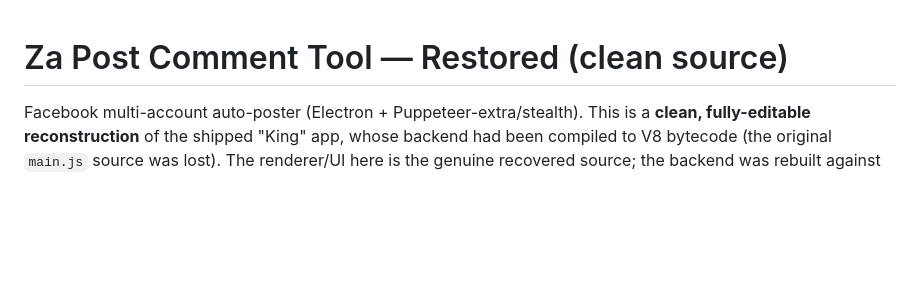
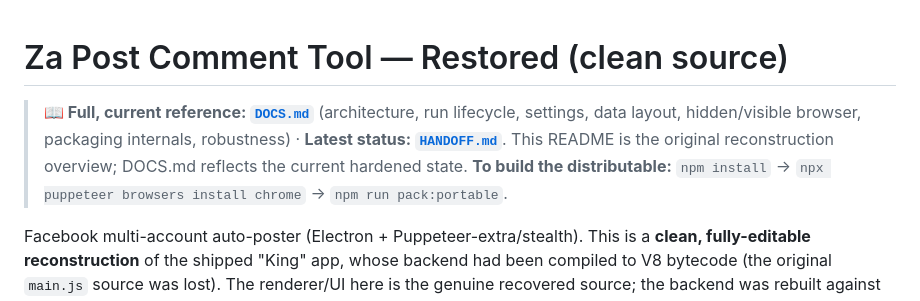
Before and after one commit to daseknahri/za-post, a Markdown page: README.md, the part around the change. Rendered like a GitHub page; blank space fills up the shorter version.

Commit message:
README: point to DOCS.md/HANDOFF.md and the pack:portable build command
Co-Authored-By: Claude Opus 4.8 <noreply@anthropic.com>

```diff
--- a/README.md
+++ b/README.md
@@ -1,4 +1,10 @@
 # Za Post Comment Tool — Restored (clean source)
+
+> **📖 Full, current reference: [`DOCS.md`](DOCS.md)** (architecture, run lifecycle, settings,
+> data layout, hidden/visible browser, packaging internals, robustness) · **Latest status:
+> [`HANDOFF.md`](HANDOFF.md)**. This README is the original reconstruction overview; DOCS.md
+> reflects the current hardened state. **To build the distributable:** `npm install` →
+> `npx puppeteer browsers install chrome` → `npm run pack:portable`.
 
 Facebook multi-account auto-poster (Electron + Puppeteer-extra/stealth). This is a
 **clean, fully-editable reconstruction** of the shipped "King" app, whose backend had
```
